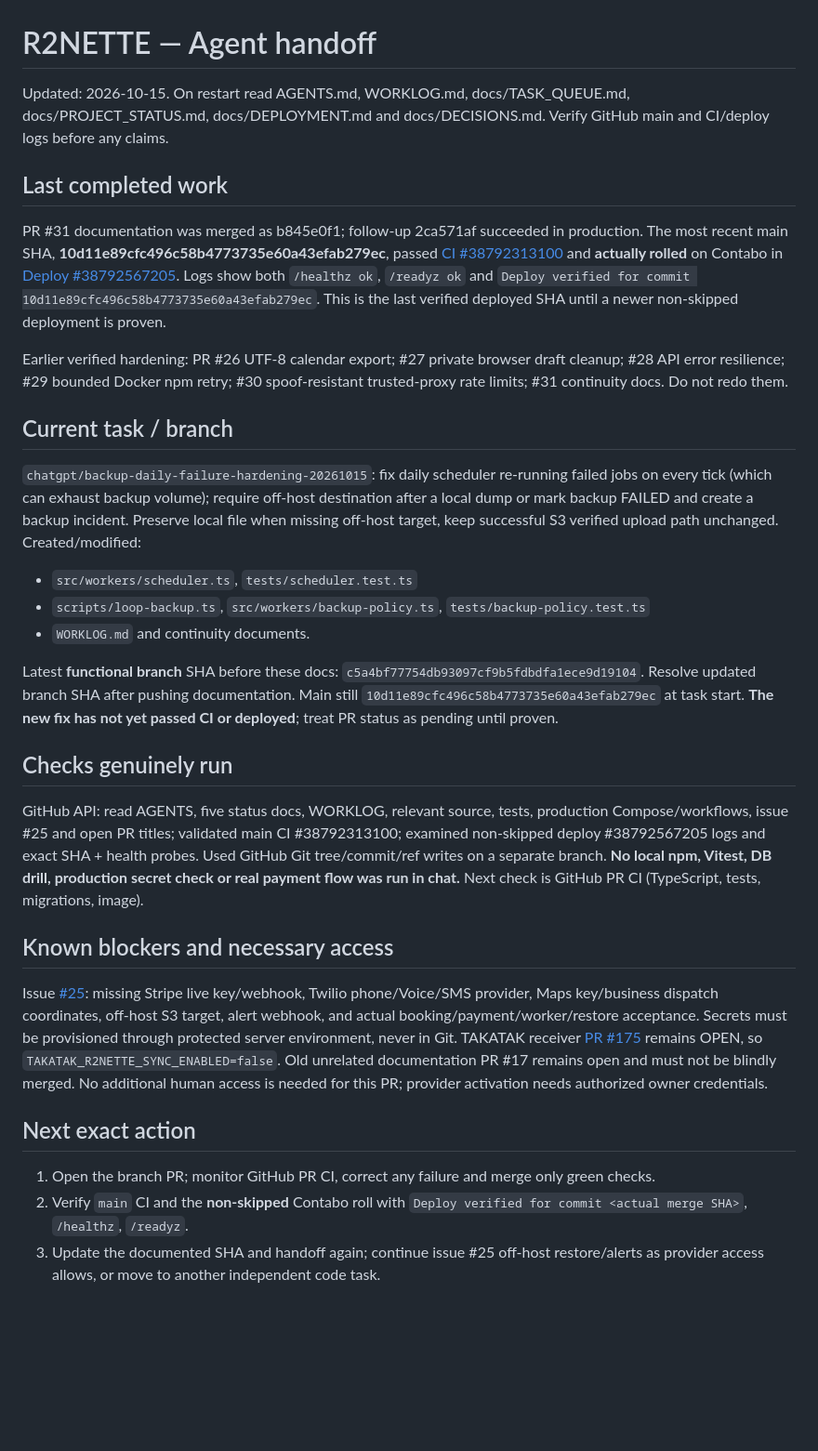
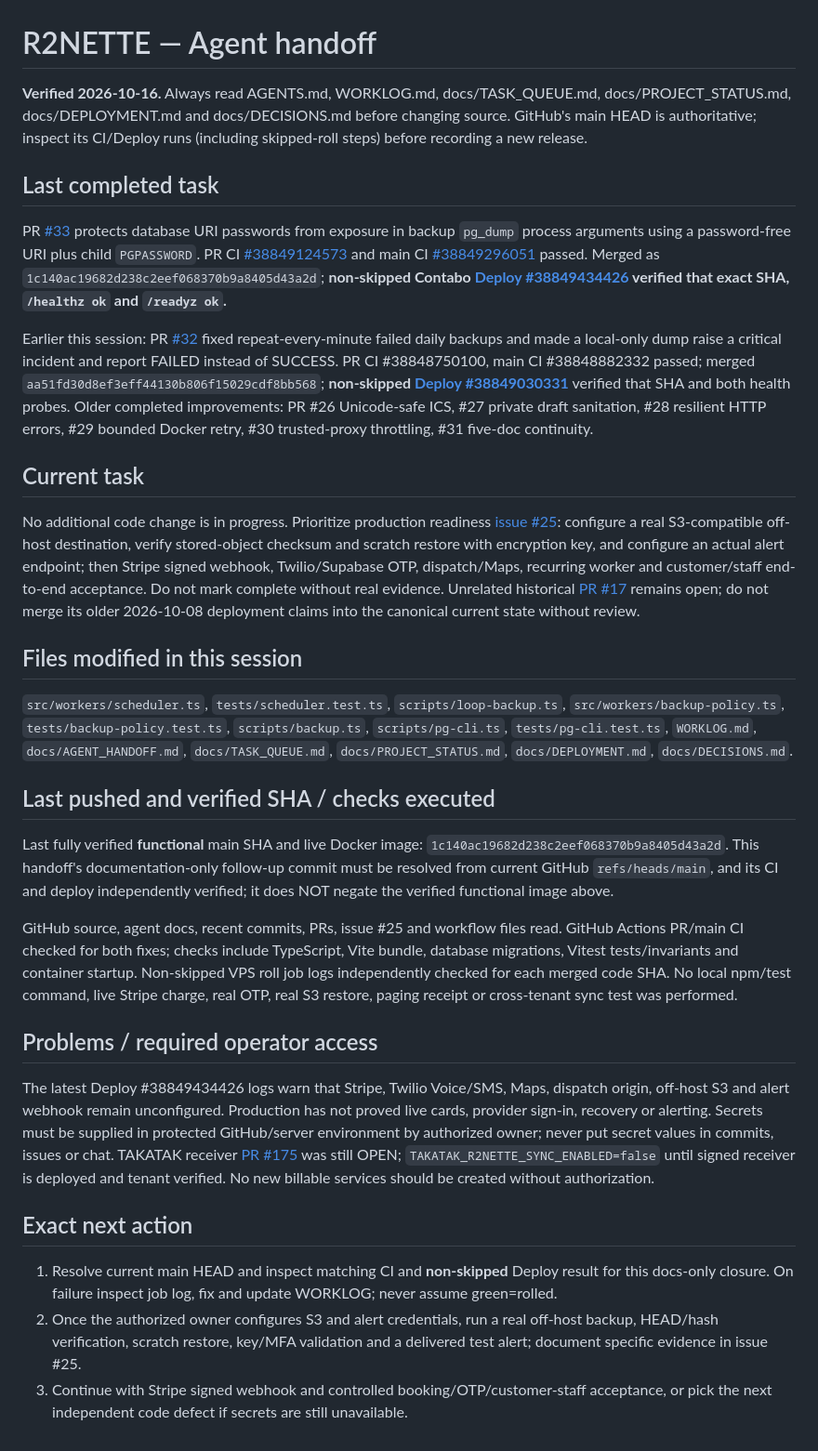
Before and after one commit to takatakca/r2neet, a Markdown page: docs/AGENT_HANDOFF.md, the part around the change. Shown at 93% size. Rendered like a GitHub page; blank space fills up the shorter version.

Commit message:
docs(agents): record verified backup and pg_dump security releases

```diff
--- a/docs/AGENT_HANDOFF.md
+++ b/docs/AGENT_HANDOFF.md
@@ -1,33 +1,33 @@
 # R2NETTE — Agent handoff
 
-Updated: 2026-10-15. On restart read AGENTS.md, WORKLOG.md, docs/TASK_QUEUE.md, docs/PROJECT_STATUS.md, docs/DEPLOYMENT.md and docs/DECISIONS.md. Verify GitHub main and CI/deploy logs before any claims.
+**Verified 2026-10-16.** Always read AGENTS.md, WORKLOG.md, docs/TASK_QUEUE.md, docs/PROJECT_STATUS.md, docs/DEPLOYMENT.md and docs/DECISIONS.md before changing source. GitHub's main HEAD is authoritative; inspect its CI/Deploy runs (including skipped-roll steps) before recording a new release.
 
-## Last completed work
+## Last completed task
 
-PR #31 documentation was merged as b845e0f1; follow-up 2ca571af succeeded in production. The most recent main SHA, **10d11e89cfc496c58b4773735e60a43efab279ec**, passed [CI #38792313100](https://github.com/takatakca/r2neet/actions/runs/38792313100) and **actually rolled** on Contabo in [Deploy #38792567205](https://github.com/takatakca/r2neet/actions/runs/38792567205). Logs show both `/healthz ok`, `/readyz ok` and `Deploy verified for commit 10d11e89cfc496c58b4773735e60a43efab279ec`. This is the last verified deployed SHA until a newer non-skipped deployment is proven.
+PR [#33](https://github.com/takatakca/r2neet/pull/33) protects database URI passwords from exposure in backup `pg_dump` process arguments using a password-free URI plus child `PGPASSWORD`. PR CI [#38849124573](https://github.com/takatakca/r2neet/actions/runs/38849124573) and main CI [#38849296051](https://github.com/takatakca/r2neet/actions/runs/38849296051) passed. Merged as `1c140ac19682d238c2eef068370b9a8405d43a2d`; **non-skipped Contabo [Deploy #38849434426](https://github.com/takatakca/r2neet/actions/runs/38849434426) verified that exact SHA, `/healthz ok` and `/readyz ok`.**
 
-Earlier verified hardening: PR #26 UTF-8 calendar export; #27 private browser draft cleanup; #28 API error resilience; #29 bounded Docker npm retry; #30 spoof-resistant trusted-proxy rate limits; #31 continuity docs. Do not redo them.
+Earlier this session: PR [#32](https://github.com/takatakca/r2neet/pull/32) fixed repeat-every-minute failed daily backups and made a local-only dump raise a critical incident and report FAILED instead of SUCCESS. PR CI #38848750100, main CI #38848882332 passed; merged `aa51fd30d8ef3eff44130b806f15029cdf8bb568`; **non-skipped [Deploy #38849030331](https://github.com/takatakca/r2neet/actions/runs/38849030331)** verified that SHA and both health probes. Older completed improvements: PR #26 Unicode-safe ICS, #27 private draft sanitation, #28 resilient HTTP errors, #29 bounded Docker retry, #30 trusted-proxy throttling, #31 five-doc continuity.
 
-## Current task / branch
+## Current task
 
-`chatgpt/backup-daily-failure-hardening-20261015`: fix daily scheduler re-running failed jobs on every tick (which can exhaust backup volume); require off-host destination after a local dump or mark backup FAILED and create a backup incident. Preserve local file when missing off-host target, keep successful S3 verified upload path unchanged. Created/modified:
+No additional code change is in progress. Prioritize production readiness [issue #25](https://github.com/takatakca/r2neet/issues/25): configure a real S3-compatible off-host destination, verify stored-object checksum and scratch restore with encryption key, and configure an actual alert endpoint; then Stripe signed webhook, Twilio/Supabase OTP, dispatch/Maps, recurring worker and customer/staff end-to-end acceptance. Do not mark complete without real evidence. Unrelated historical [PR #17](https://github.com/takatakca/r2neet/pull/17) remains open; do not merge its older 2026-10-08 deployment claims into the canonical current state without review.
 
-- `src/workers/scheduler.ts`, `tests/scheduler.test.ts`
-- `scripts/loop-backup.ts`, `src/workers/backup-policy.ts`, `tests/backup-policy.test.ts`
-- `WORKLOG.md` and continuity documents.
+## Files modified in this session
 
-Latest **functional branch** SHA before these docs: `c5a4bf77754db93097cf9b5fdbdfa1ece9d19104`. Resolve updated branch SHA after pushing documentation. Main still `10d11e89cfc496c58b4773735e60a43efab279ec` at task start. **The new fix has not yet passed CI or deployed**; treat PR status as pending until proven.
+`src/workers/scheduler.ts`, `tests/scheduler.test.ts`, `scripts/loop-backup.ts`, `src/workers/backup-policy.ts`, `tests/backup-policy.test.ts`, `scripts/backup.ts`, `scripts/pg-cli.ts`, `tests/pg-cli.test.ts`, `WORKLOG.md`, `docs/AGENT_HANDOFF.md`, `docs/TASK_QUEUE.md`, `docs/PROJECT_STATUS.md`, `docs/DEPLOYMENT.md`, `docs/DECISIONS.md`.
 
-## Checks genuinely run
+## Last pushed and verified SHA / checks executed
 
-GitHub API: read AGENTS, five status docs, WORKLOG, relevant source, tests, production Compose/workflows, issue #25 and open PR titles; validated main CI #38792313100; examined non-skipped deploy #38792567205 logs and exact SHA + health probes. Used GitHub Git tree/commit/ref writes on a separate branch. **No local npm, Vitest, DB drill, production secret check or real payment flow was run in chat.** Next check is GitHub PR CI (TypeScript, tests, migrations, image).
+Last fully verified **functional** main SHA and live Docker image: `1c140ac19682d238c2eef068370b9a8405d43a2d`. This handoff's documentation-only follow-up commit must be resolved from current GitHub `refs/heads/main`, and its CI and deploy independently verified; it does NOT negate the verified functional image above.
 
-## Known blockers and necessary access
+GitHub source, agent docs, recent commits, PRs, issue #25 and workflow files read. GitHub Actions PR/main CI checked for both fixes; checks include TypeScript, Vite bundle, database migrations, Vitest tests/invariants and container startup. Non-skipped VPS roll job logs independently checked for each merged code SHA. No local npm/test command, live Stripe charge, real OTP, real S3 restore, paging receipt or cross-tenant sync test was performed.
 
-Issue [#25](https://github.com/takatakca/r2neet/issues/25): missing Stripe live key/webhook, Twilio phone/Voice/SMS provider, Maps key/business dispatch coordinates, off-host S3 target, alert webhook, and actual booking/payment/worker/restore acceptance. Secrets must be provisioned through protected server environment, never in Git. TAKATAK receiver [PR #175](https://github.com/takatakca/takatak-v1/pull/175) remains OPEN, so `TAKATAK_R2NETTE_SYNC_ENABLED=false`. Old unrelated documentation PR #17 remains open and must not be blindly merged. No additional human access is needed for this PR; provider activation needs authorized owner credentials.
+## Problems / required operator access
 
-## Next exact action
+The latest Deploy #38849434426 logs warn that Stripe, Twilio Voice/SMS, Maps, dispatch origin, off-host S3 and alert webhook remain unconfigured. Production has not proved live cards, provider sign-in, recovery or alerting. Secrets must be supplied in protected GitHub/server environment by authorized owner; never put secret values in commits, issues or chat. TAKATAK receiver [PR #175](https://github.com/takatakca/takatak-v1/pull/175) was still OPEN; `TAKATAK_R2NETTE_SYNC_ENABLED=false` until signed receiver is deployed and tenant verified. No new billable services should be created without authorization.
 
-1. Open the branch PR; monitor GitHub PR CI, correct any failure and merge only green checks.
-2. Verify `main` CI and the **non-skipped** Contabo roll with `Deploy verified for commit <actual merge SHA>`, `/healthz`, `/readyz`.
-3. Update the documented SHA and handoff again; continue issue #25 off-host restore/alerts as provider access allows, or move to another independent code task.
+## Exact next action
+
+1. Resolve current main HEAD and inspect matching CI and **non-skipped** Deploy result for this docs-only closure. On failure inspect job log, fix and update WORKLOG; never assume green=rolled.
+2. Once the authorized owner configures S3 and alert credentials, run a real off-host backup, HEAD/hash verification, scratch restore, key/MFA validation and a delivered test alert; document specific evidence in issue #25.
+3. Continue with Stripe signed webhook and controlled booking/OTP/customer-staff acceptance, or pick the next independent code defect if secrets are still unavailable.
```
Also changed, not shown: WORKLOG.md (+3 -0 lines), docs/TASK_QUEUE.md (+2 -1 lines).
